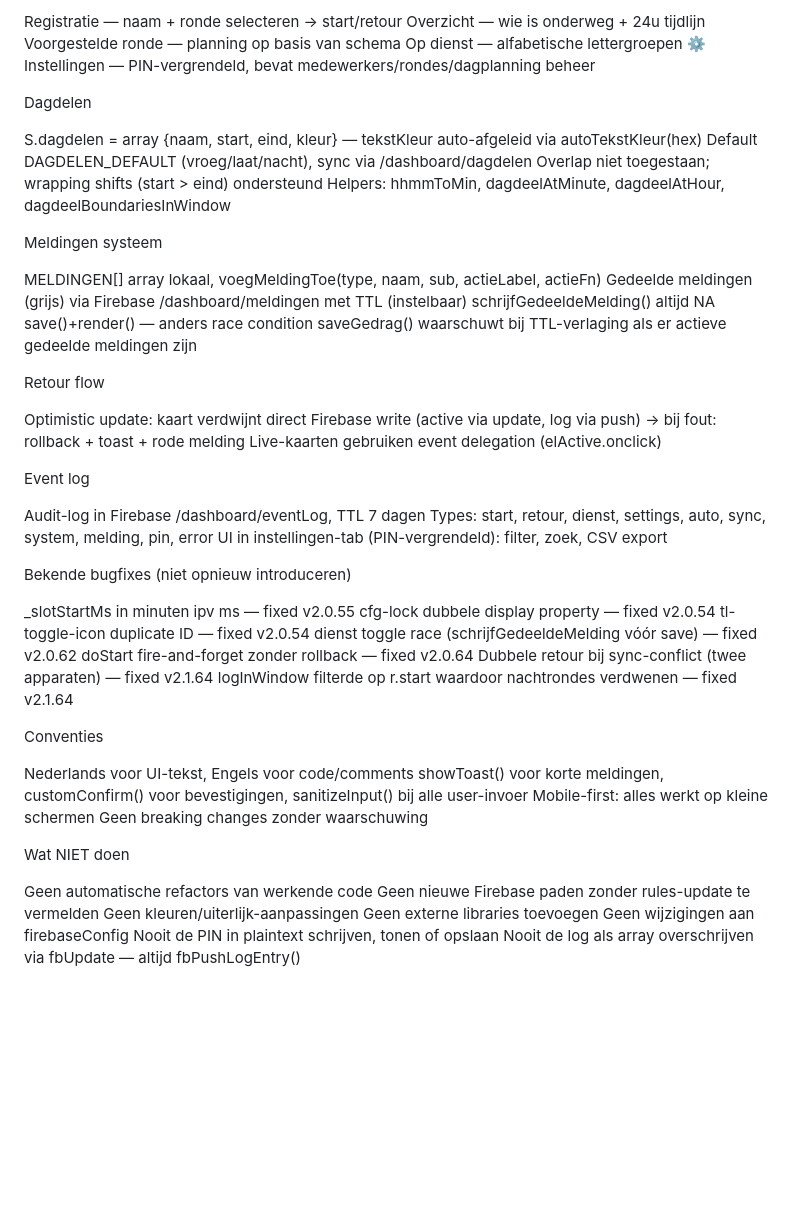
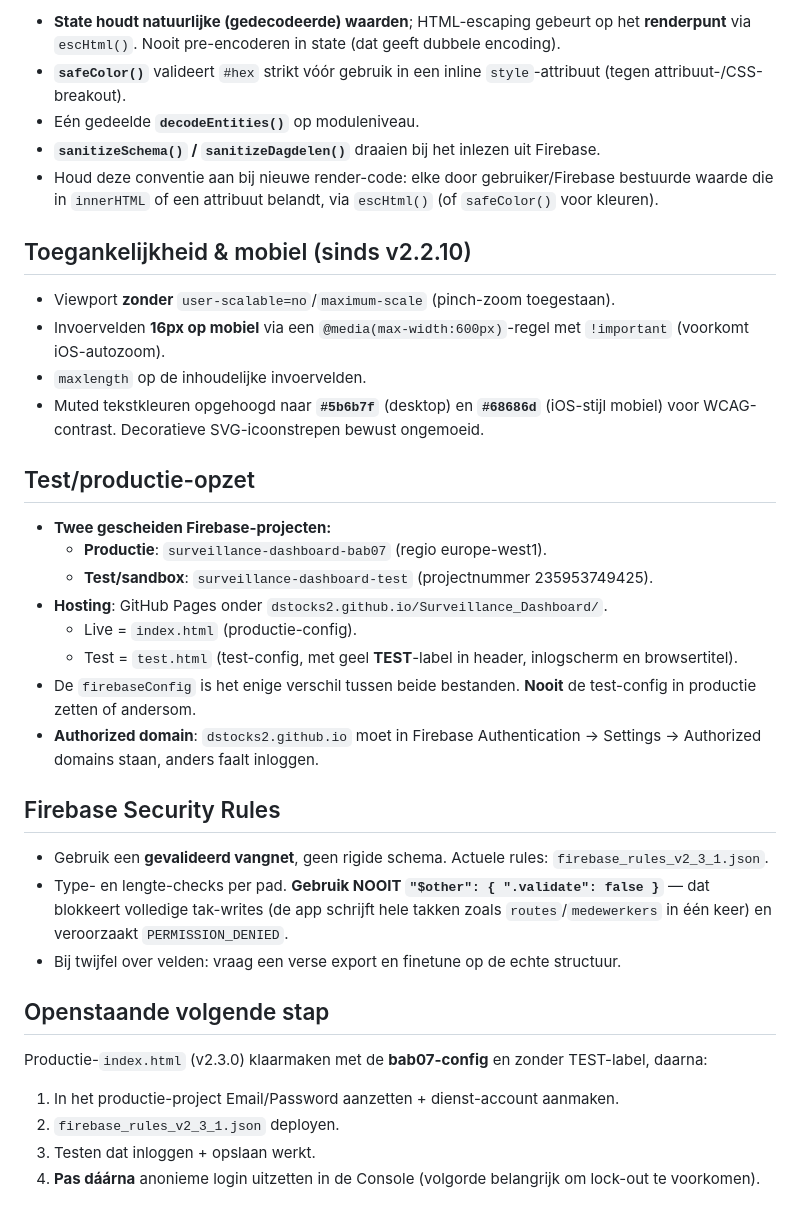
Before and after one commit to dstocks2/Surveillance_Dashboard, a Markdown page: README.md, the part around one of its changes. Drawn GitHub-style; blank space fills up the shorter version.

```diff
--- a/README.md
+++ b/README.md
@@ -61,59 +53,38 @@ Tabs (in volgorde)
 
-Registratie — naam + ronde selecteren → start/retour
-Overzicht — wie is onderweg + 24u tijdlijn
-Voorgestelde ronde — planning op basis van schema
-Op dienst — alfabetische lettergroepen
-⚙ Instellingen — PIN-vergrendeld, bevat medewerkers/rondes/dagplanning beheer
+- **State houdt natuurlijke (gedecodeerde) waarden**; HTML-escaping gebeurt op het **renderpunt** via `escHtml()`. Nooit pre-encoderen in state (dat geeft dubbele encoding).
+- **`safeColor()`** valideert `#hex` strikt vóór gebruik in een inline `style`-attribuut (tegen attribuut-/CSS-breakout).
+- Eén gedeelde **`decodeEntities()`** op moduleniveau.
+- **`sanitizeSchema()` / `sanitizeDagdelen()`** draaien bij het inlezen uit Firebase.
+- Houd deze conventie aan bij nieuwe render-code: elke door gebruiker/Firebase bestuurde waarde die in `innerHTML` of een attribuut belandt, via `escHtml()` (of `safeColor()` voor kleuren).
 
-Dagdelen
+## Toegankelijkheid & mobiel (sinds v2.2.10)
 
-S.dagdelen = array {naam, start, eind, kleur} — tekstKleur auto-afgeleid via autoTekstKleur(hex)
-Default DAGDELEN_DEFAULT (vroeg/laat/nacht), sync via /dashboard/dagdelen
-Overlap niet toegestaan; wrapping shifts (start > eind) ondersteund
-Helpers: hhmmToMin, dagdeelAtMinute, dagdeelAtHour, dagdeelBoundariesInWindow
+- Viewport **zonder** `user-scalable=no`/`maximum-scale` (pinch-zoom toegestaan).
+- Invoervelden **16px op mobiel** via een `@media(max-width:600px)`-regel met `!important` (voorkomt iOS-autozoom).
+- `maxlength` op de inhoudelijke invoervelden.
+- Muted tekstkleuren opgehoogd naar **`#5b6b7f`** (desktop) en **`#68686d`** (iOS-stijl mobiel) voor WCAG-contrast. Decoratieve SVG-icoonstrepen bewust ongemoeid.
 
-Meldingen systeem
+## Test/productie-opzet
 
-MELDINGEN[] array lokaal, voegMeldingToe(type, naam, sub, actieLabel, actieFn)
-Gedeelde meldingen (grijs) via Firebase /dashboard/meldingen met TTL (instelbaar)
-schrijfGedeeldeMelding() altijd NA save()+render() — anders race condition
-saveGedrag() waarschuwt bij TTL-verlaging als er actieve gedeelde meldingen zijn
+- **Twee gescheiden Firebase-projecten:**
+  - **Productie**: `surveillance-dashboard-bab07` (regio europe-west1).
+  - **Test/sandbox**: `surveillance-dashboard-test` (projectnummer 235953749425).
+- **Hosting**: GitHub Pages onder `dstocks2.github.io/Surveillance_Dashboard/`.
+  - Live = `index.html` (productie-config).
+  - Test = `test.html` (test-config, met geel **TEST**-label in header, inlogscherm en browsertitel).
+- De `firebaseConfig` is het enige verschil tussen beide bestanden. **Nooit** de test-config in productie zetten of andersom.
+- **Authorized domain**: `dstocks2.github.io` moet in Firebase Authentication → Settings → Authorized domains staan, anders faalt inloggen.
 
-Retour flow
+## Firebase Security Rules
 
-Optimistic update: kaart verdwijnt direct
-Firebase write (active via update, log via push) → bij fout: rollback + toast + rode melding
-Live-kaarten gebruiken event delegation (elActive.onclick)
+- Gebruik een **gevalideerd vangnet**, geen rigide schema. Actuele rules: `firebase_rules_v2_3_1.json`.
+- Type- en lengte-checks per pad. **Gebruik NOOIT `"$other": { ".validate": false }`** — dat blokkeert volledige tak-writes (de app schrijft hele takken zoals `routes`/`medewerkers` in één keer) en veroorzaakt `PERMISSION_DENIED`.
+- Bij twijfel over velden: vraag een verse export en finetune op de echte structuur.
 
-Event log
+## Openstaande volgende stap
 
-Audit-log in Firebase /dashboard/eventLog, TTL 7 dagen
-Types: start, retour, dienst, settings, auto, sync, system, melding, pin, error
-UI in instellingen-tab (PIN-vergrendeld): filter, zoek, CSV export
-
-Bekende bugfixes (niet opnieuw introduceren)
-
-_slotStartMs in minuten ipv ms — fixed v2.0.55
-cfg-lock dubbele display property — fixed v2.0.54
-tl-toggle-icon duplicate ID — fixed v2.0.54
-dienst toggle race (schrijfGedeeldeMelding vóór save) — fixed v2.0.62
-doStart fire-and-forget zonder rollback — fixed v2.0.64
-Dubbele retour bij sync-conflict (twee apparaten) — fixed v2.1.64
-logInWindow filterde op r.start waardoor nachtrondes verdwenen — fixed v2.1.64
-
-Conventies
-
-Nederlands voor UI-tekst, Engels voor code/comments
-showToast() voor korte meldingen, customConfirm() voor bevestigingen, sanitizeInput() bij alle user-invoer
-Mobile-first: alles werkt op kleine schermen
-Geen breaking changes zonder waarschuwing
-
-Wat NIET doen
-
-Geen automatische refactors van werkende code
-Geen nieuwe Firebase paden zonder rules-update te vermelden
-Geen kleuren/uiterlijk-aanpassingen
-Geen externe libraries toevoegen
-Geen wijzigingen aan firebaseConfig
-Nooit de PIN in plaintext schrijven, tonen of opslaan
-Nooit de log als array overschrijven via fbUpdate — altijd fbPushLogEntry()
+Productie-`index.html` (v2.3.0) klaarmaken met de **bab07-config** en zonder TEST-label, daarna:
+1. In het productie-project Email/Password aanzetten + dienst-account aanmaken.
+2. `firebase_rules_v2_3_1.json` deployen.
+3. Testen dat inloggen + opslaan werkt.
+4. **Pas dáárna** anonieme login uitzetten in de Console (volgorde belangrijk om lock-out te voorkomen).
```
Also changed, not shown: other parts of README.md (+39 -47 lines).
